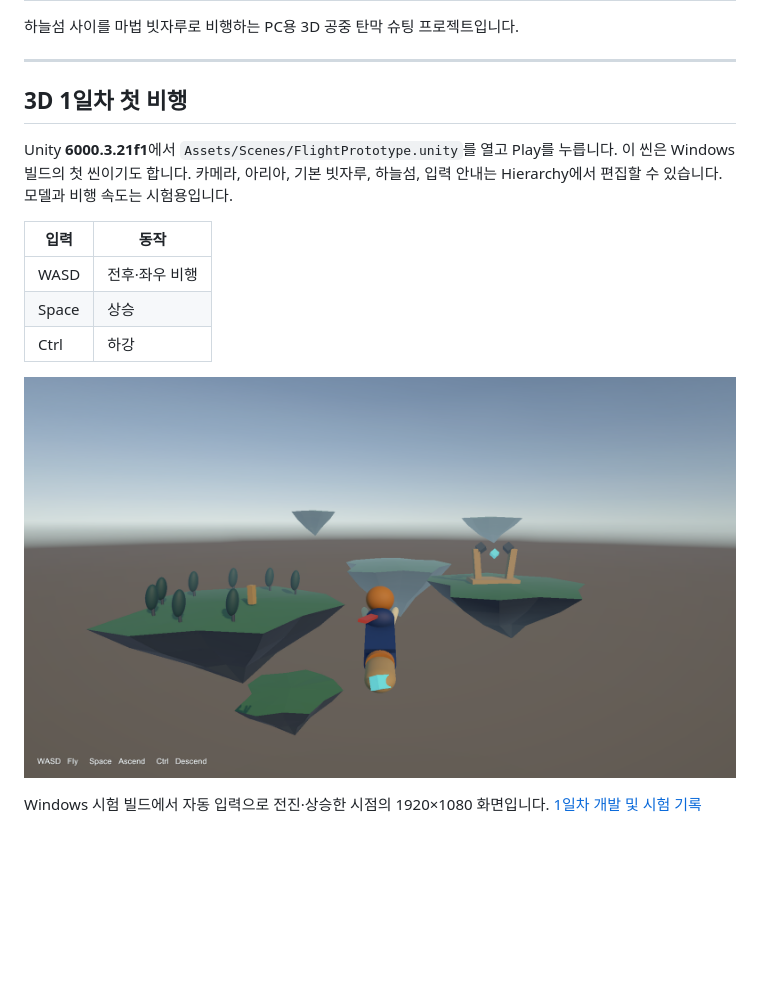
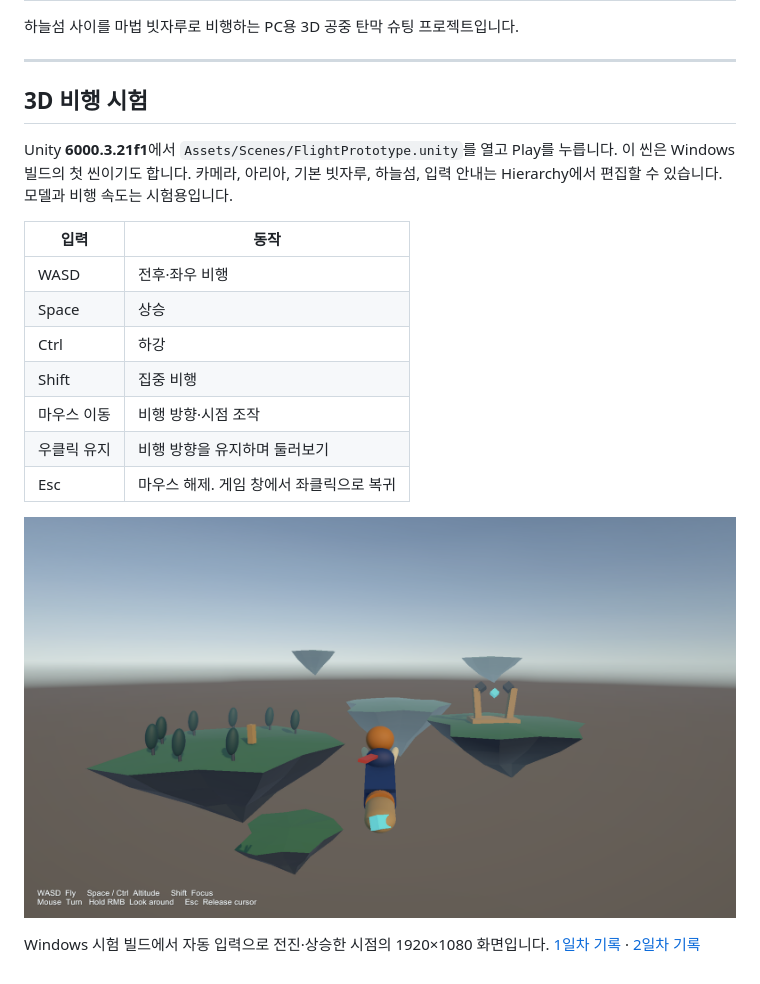
Before and after one commit to siwoo440/Project-G, a Markdown page: README.md, the part around the change. GitHub-like rendering; pictures changed too: docs/screenshots/3d-day-02-flight.png (added); blank space fills up the shorter version.

Commit message:
2일차 : 비행 조작과 마우스 둘러보기
가속·제동·집중 비행과 비행 경계 추가
마우스 선회·우클릭 자유 시점 추가
지형 가림과 카메라 복귀 수정
Unity 회귀 시험과 실제 비행 화면 추가

```diff
--- a/README.md
+++ b/README.md
@@ -4,7 +4,7 @@
 하늘섬 사이를 마법 빗자루로 비행하는 PC용 3D 공중 탄막 슈팅 프로젝트입니다.
 
 ---
-## 3D 1일차 첫 비행
+## 3D 비행 시험
 
 Unity **6000.3.21f1**에서 `Assets/Scenes/FlightPrototype.unity`를 열고 Play를 누릅니다. 이 씬은 Windows 빌드의 첫 씬이기도 합니다. 카메라, 아리아, 기본 빗자루, 하늘섬, 입력 안내는 Hierarchy에서 편집할 수 있습니다. 모델과 비행 속도는 시험용입니다.
 
@@ -13,7 +13,11 @@ Unity **6000.3.21f1**에서 `Assets/Scenes/FlightPrototype.unity`를 열고 Play
 | WASD | 전후·좌우 비행 |
 | Space | 상승 |
 | Ctrl | 하강 |
+| Shift | 집중 비행 |
+| 마우스 이동 | 비행 방향·시점 조작 |
+| 우클릭 유지 | 비행 방향을 유지하며 둘러보기 |
+| Esc | 마우스 해제. 게임 창에서 좌클릭으로 복귀 |
 
-![프로젝트 G 3D 1일차 Windows 실제 비행 화면](docs/screenshots/3d-day-01-flight.png)
+![프로젝트 G 3D 2일차 Windows 실제 비행 화면](docs/screenshots/3d-day-02-flight.png)
 
-Windows 시험 빌드에서 자동 입력으로 전진·상승한 시점의 1920×1080 화면입니다. [1일차 개발 및 시험 기록](docs/development/3d-day-01.md)
+Windows 시험 빌드에서 자동 입력으로 전진·상승한 시점의 1920×1080 화면입니다. [1일차 기록](docs/development/3d-day-01.md) · [2일차 기록](docs/development/3d-day-02.md)
```
Also changed, not shown: docs/development/3d-day-02.md (added, +16 -0 lines), 5 other files.
